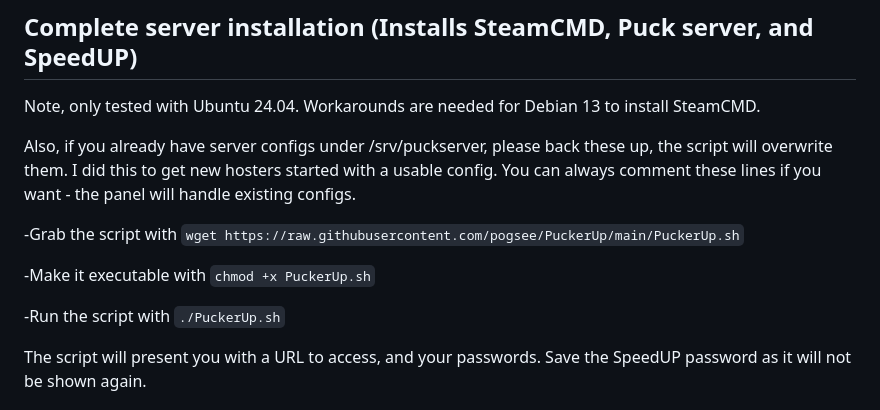
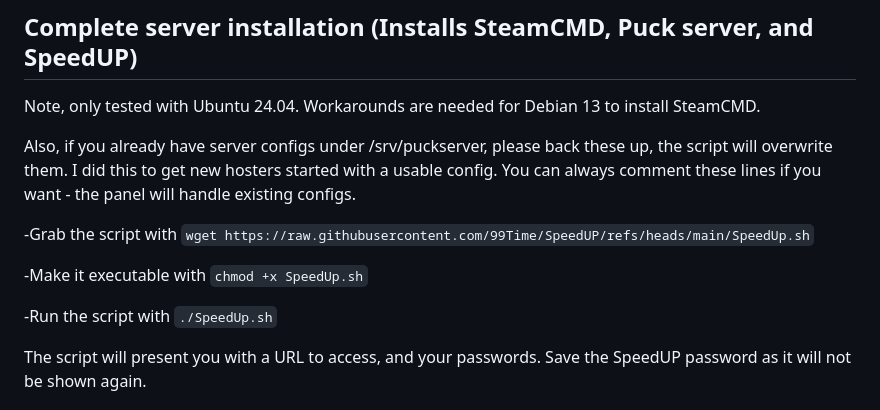
Before and after one commit to 99Time/SpeedUP, a Markdown page: README.md, the part around the change. Rendered like a GitHub page.

```diff
--- a/README.md
+++ b/README.md
@@ -6,11 +6,11 @@ Note, only tested with Ubuntu 24.04. Workarounds are needed for Debian 13 to ins
 
 Also, if you already have server configs under /srv/puckserver, please back these up, the script will overwrite them. I did this to get new hosters started with a usable config. You can always comment these lines if you want - the panel will handle existing configs.
 
--Grab the script with `wget https://raw.githubusercontent.com/pogsee/PuckerUp/main/PuckerUp.sh`
+-Grab the script with `wget https://raw.githubusercontent.com/99Time/SpeedUP/refs/heads/main/SpeedUp.sh`
 
--Make it executable with `chmod +x PuckerUp.sh`
+-Make it executable with `chmod +x SpeedUp.sh`
 
--Run the script with `./PuckerUp.sh`
+-Run the script with `./SpeedUp.sh`
 
 The script will present you with a URL to access, and your passwords. Save the SpeedUP password as it will not be shown again.
 
```
